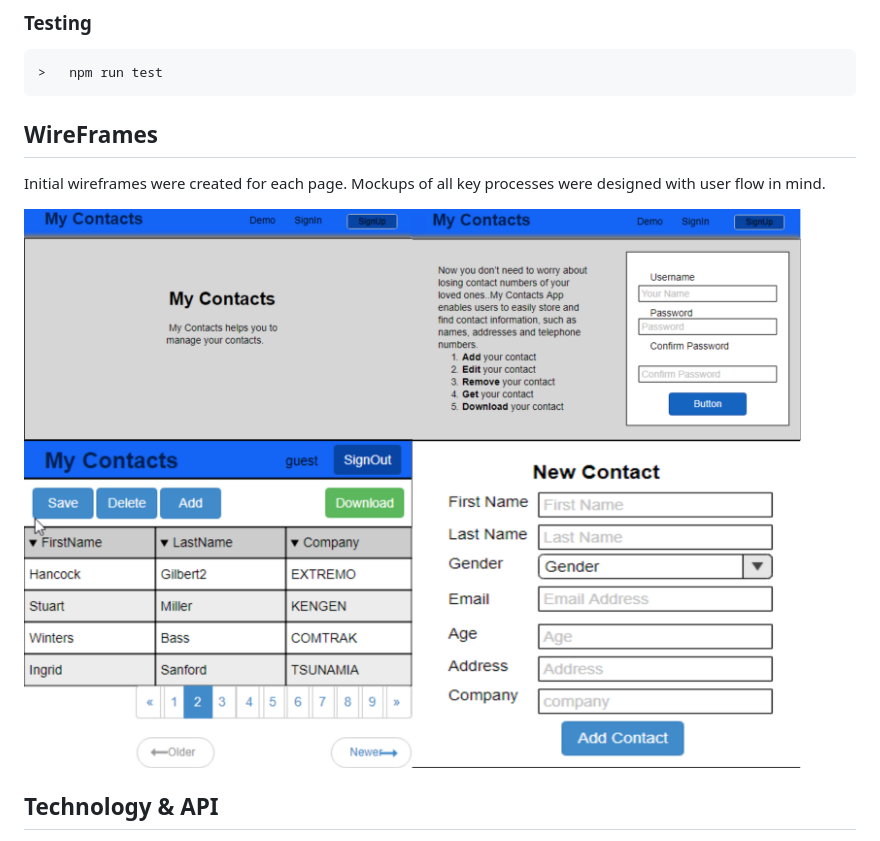
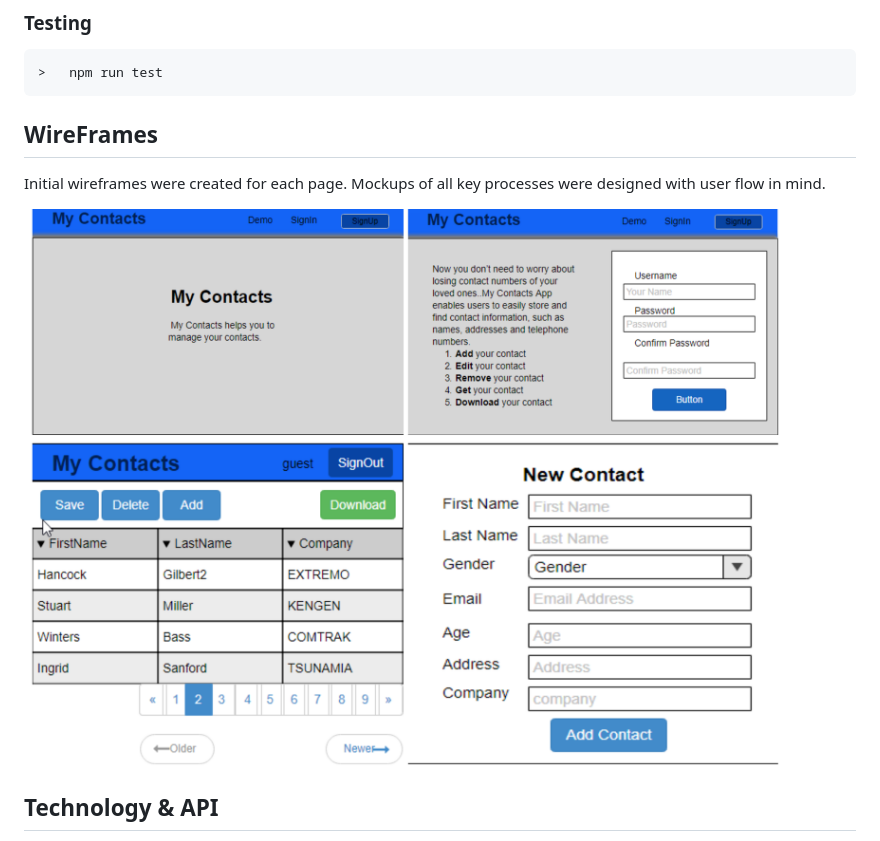
Before and after one commit to surbhiguptasai/CapstoneNodeContactApp, a Markdown page: README.md, the part around the change. Drawn GitHub-style; pictures changed too: public/img/contactApp-mockup2.png (deleted), public/img/contactApp-mockup3.png (added).

Commit message:
Image Change

```diff
--- a/README.md
+++ b/README.md
@@ -40,7 +40,7 @@ Then open [`localhost:8000`](http://localhost:8080) in a browser.
 
 <h2>WireFrames</h2>
 <p>Initial wireframes were created for each page. Mockups of all key processes were designed with user flow in mind.</p>
-<img src="public/img/contactApp-mockup2.png">
+<img src="public/img/contactApp-mockup3.png">
 
 <h2>Technology & API</h2>
 <ul>
```
